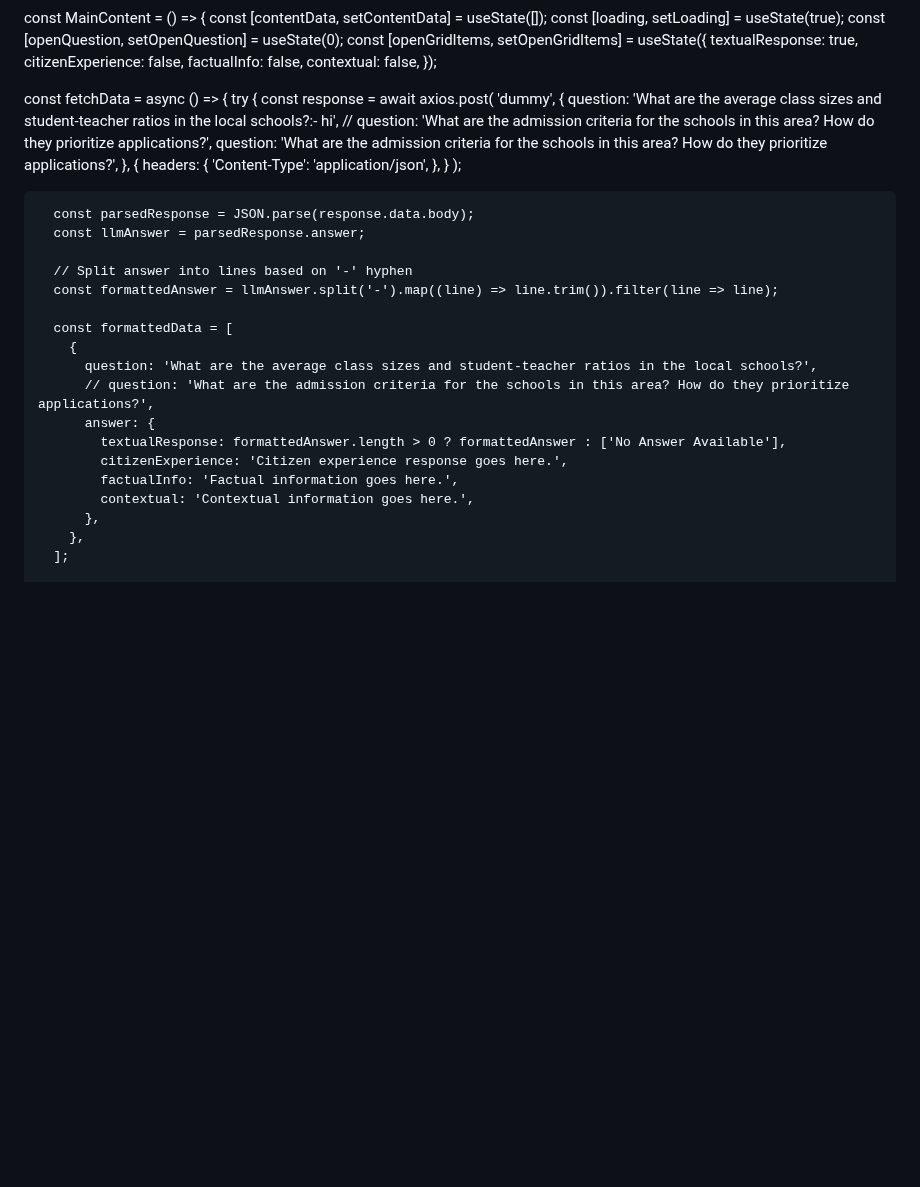
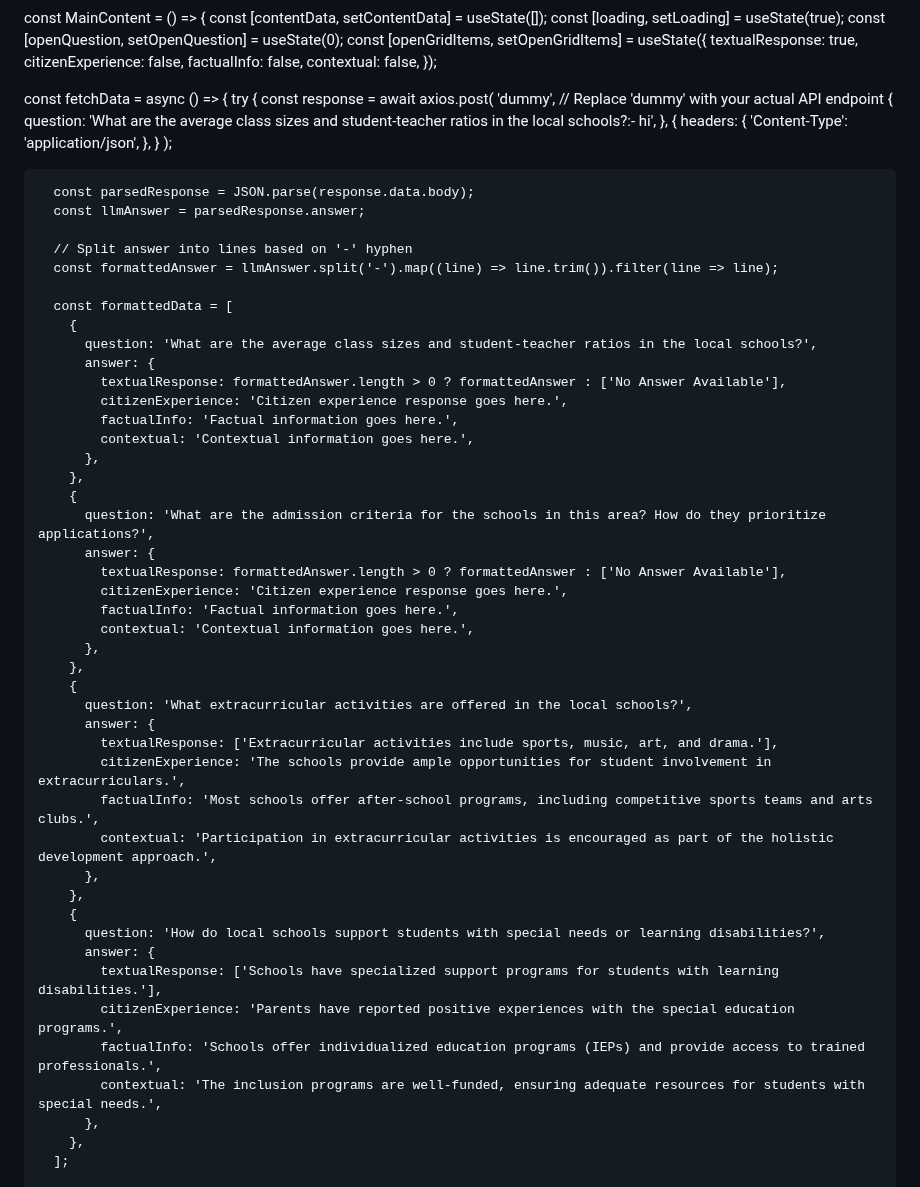
Before and after one commit to faizan4devloper/band-landing-page, a Markdown page: README.md, the part around the change. Rendered like a GitHub page; blank space fills up the shorter version.

```diff
--- a/README.md
+++ b/README.md
@@ -19,11 +19,9 @@ const MainContent = () => {
   const fetchData = async () => {
     try {
       const response = await axios.post(
-        'dummy',
+        'dummy', // Replace 'dummy' with your actual API endpoint
         {
           question: 'What are the average class sizes and student-teacher ratios in the local schools?:- hi',
-          // question: 'What are the admission criteria for the schools in this area? How do they prioritize applications?',
-          question: 'What are the admission criteria for the schools in this area? How do they prioritize applications?',
         },
         {
           headers: {
@@ -41,12 +39,38 @@ const MainContent = () => {
       const formattedData = [
         {
           question: 'What are the average class sizes and student-teacher ratios in the local schools?',
-          // question: 'What are the admission criteria for the schools in this area? How do they prioritize applications?',
           answer: {
             textualResponse: formattedAnswer.length > 0 ? formattedAnswer : ['No Answer Available'],
             citizenExperience: 'Citizen experience response goes here.',
             factualInfo: 'Factual information goes here.',
             contextual: 'Contextual information goes here.',
+          },
+        },
+        {
+          question: 'What are the admission criteria for the schools in this area? How do they prioritize applications?',
+          answer: {
+            textualResponse: formattedAnswer.length > 0 ? formattedAnswer : ['No Answer Available'],
+            citizenExperience: 'Citizen experience response goes here.',
+            factualInfo: 'Factual information goes here.',
+            contextual: 'Contextual information goes here.',
+          },
+        },
+        {
+          question: 'What extracurricular activities are offered in the local schools?',
+          answer: {
+            textualResponse: ['Extracurricular activities include sports, music, art, and drama.'],
+            citizenExperience: 'The schools provide ample opportunities for student involvement in extracurriculars.',
+            factualInfo: 'Most schools offer after-school programs, including competitive sports teams and arts clubs.',
+            contextual: 'Participation in extracurricular activities is encouraged as part of the holistic development approach.',
+          },
+        },
+        {
+          question: 'How do local schools support students with special needs or learning disabilities?',
+          answer: {
+            textualResponse: ['Schools have specialized support programs for students with learning disabilities.'],
+            citizenExperience: 'Parents have reported positive experiences with the special education programs.',
+            factualInfo: 'Schools offer individualized education programs (IEPs) and provide access to trained professionals.',
+            contextual: 'The inclusion programs are well-funded, ensuring adequate resources for students with special needs.',
           },
         },
       ];
```
